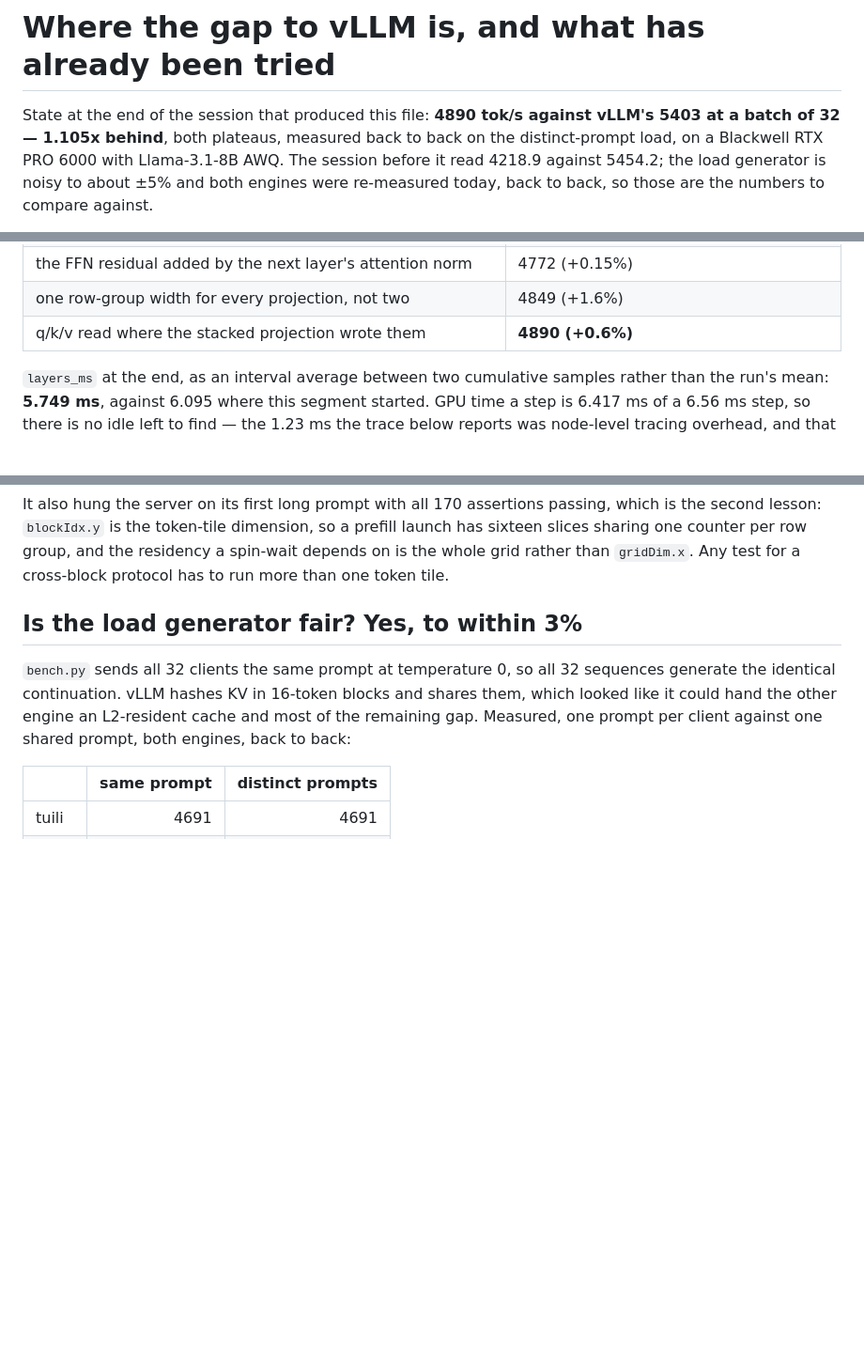
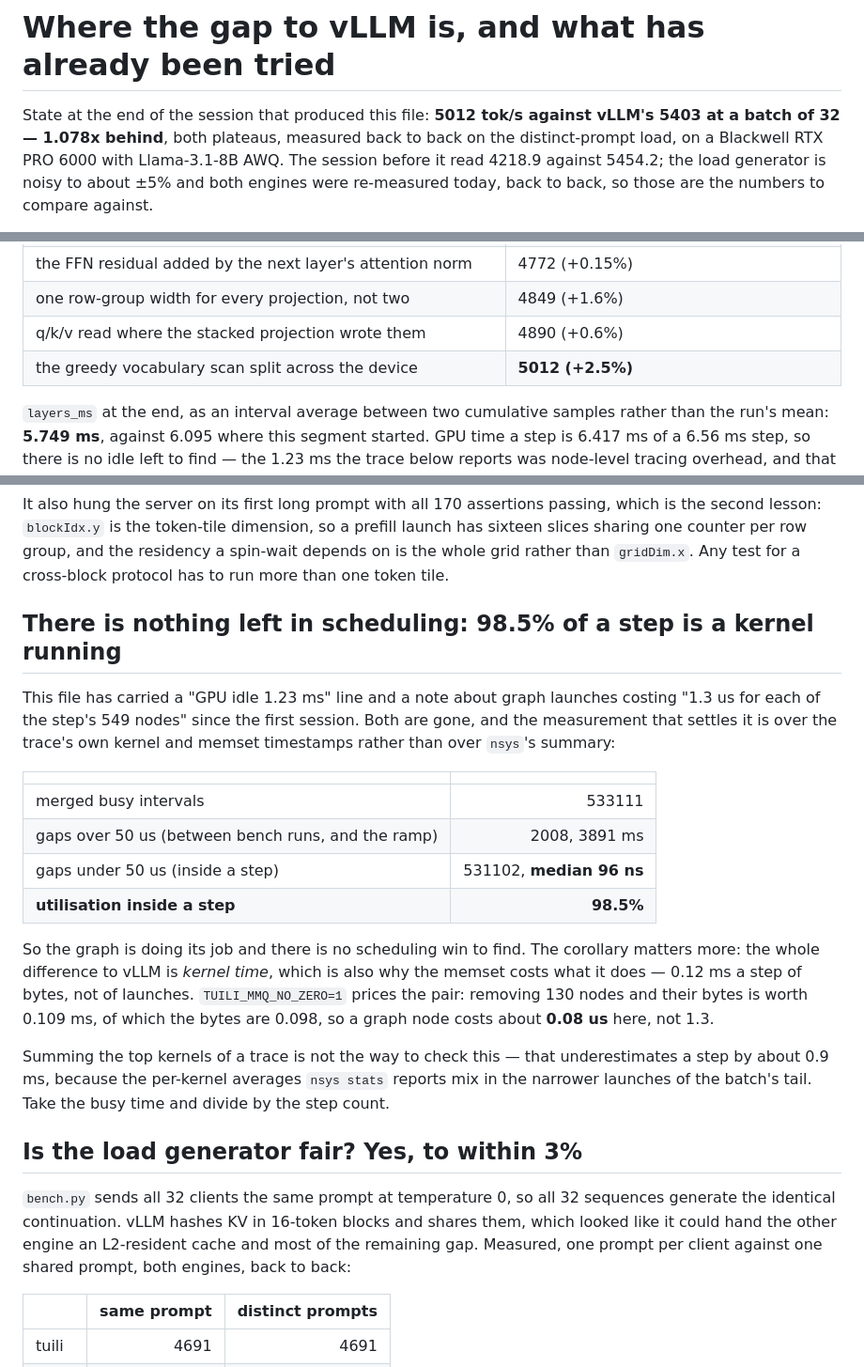
Before and after one commit to jackwangfeng/infero, a Markdown page: docs/catching-vllm.md, 3 parts joined by grey strips. Shown at 94% size. Rendered like a GitHub page; blank space fills up the shorter version.

Commit message:
Retire the GPU-idle theory: 98.5% of a step is a kernel running
Measured over the trace own kernel and memset timestamps rather than nsys
summary. Inside a step the median gap between two kernels is 96 ns and
utilisation is 98.5%; the 3.9 s of idle in the trace is 2008 gaps over 50 us,
which are the spaces between bench runs. So the graph is doing its job, there is
no scheduling win, and the whole difference to vLLM is kernel time.

A graph node costs about 0.08 us here, not the 1.3 us this file quoted:
TUILI_MMQ_NO_ZERO prices 130 memset nodes plus their bytes at 0.109 ms, of which
the bytes are 0.098.

Also records the method error that sent me looking: summing the top kernels of a
trace underestimates a step by about 0.9 ms, because nsys per-kernel averages
mix in the narrower launches of the batch tail. Take busy time over step count.

```diff
--- a/docs/catching-vllm.md
+++ b/docs/catching-vllm.md
@@ -1,7 +1,7 @@
 # Where the gap to vLLM is, and what has already been tried
 
-State at the end of the session that produced this file: **4890 tok/s against
-vLLM's 5403 at a batch of 32 — 1.105x behind**, both plateaus, measured back to
+State at the end of the session that produced this file: **5012 tok/s against
+vLLM's 5403 at a batch of 32 — 1.078x behind**, both plateaus, measured back to
 back on the distinct-prompt load, on a Blackwell RTX PRO 6000 with
 Llama-3.1-8B AWQ. The session before it read 4218.9 against 5454.2; the load
 generator is noisy to about ±5% and both engines were re-measured today, back to
@@ -24,7 +24,8 @@ served engine rather than on a kernel:
 | `o_proj`'s written by the attention combine — `f32_to_f16` gone | 4765 (+0.9%) |
 | the FFN residual added by the next layer's attention norm | 4772 (+0.15%) |
 | one row-group width for every projection, not two | 4849 (+1.6%) |
-| q/k/v read where the stacked projection wrote them | **4890 (+0.6%)** |
+| q/k/v read where the stacked projection wrote them | 4890 (+0.6%) |
+| the greedy vocabulary scan split across the device | **5012 (+2.5%)** |
 
 `layers_ms` at the end, as an interval average between two cumulative samples
 rather than the run's mean: **5.749 ms**, against 6.095 where this segment
@@ -271,6 +272,32 @@ passing, which is the second lesson: `blockIdx.y` is the token-tile dimension, s
 a prefill launch has sixteen slices sharing one counter per row group, and the
 residency a spin-wait depends on is the whole grid rather than `gridDim.x`. Any
 test for a cross-block protocol has to run more than one token tile.
+
+## There is nothing left in scheduling: 98.5% of a step is a kernel running
+
+This file has carried a "GPU idle 1.23 ms" line and a note about graph launches
+costing "1.3 us for each of the step's 549 nodes" since the first session. Both
+are gone, and the measurement that settles it is over the trace's own kernel and
+memset timestamps rather than over `nsys`'s summary:
+
+| | |
+|---|---:|
+| merged busy intervals | 533111 |
+| gaps over 50 us (between bench runs, and the ramp) | 2008, 3891 ms |
+| gaps under 50 us (inside a step) | 531102, **median 96 ns** |
+| **utilisation inside a step** | **98.5%** |
+
+So the graph is doing its job and there is no scheduling win to find. The
+corollary matters more: the whole difference to vLLM is *kernel time*, which is
+also why the memset costs what it does — 0.12 ms a step of bytes, not of
+launches. `TUILI_MMQ_NO_ZERO=1` prices the pair: removing 130 nodes and their
+bytes is worth 0.109 ms, of which the bytes are 0.098, so a graph node costs
+about **0.08 us** here, not 1.3.
+
+Summing the top kernels of a trace is not the way to check this — that
+underestimates a step by about 0.9 ms, because the per-kernel averages `nsys
+stats` reports mix in the narrower launches of the batch's tail. Take the busy
+time and divide by the step count.
 
 ## Is the load generator fair? Yes, to within 3%
 
```
Also changed, not shown: other parts of docs/catching-vllm.md (+1 -1 lines).
